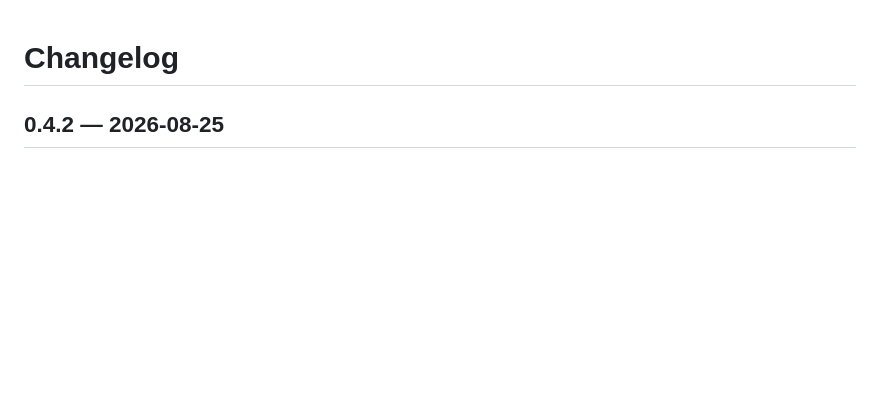
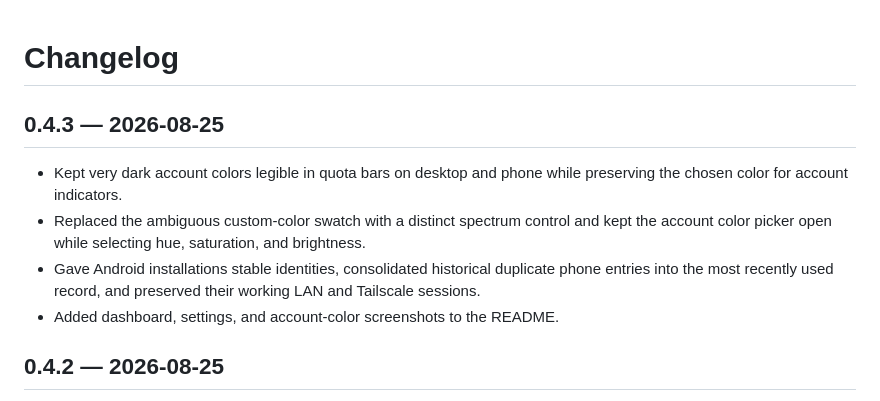
Before and after one commit to rayan6ms/agents-usage, a Markdown page: CHANGELOG.md, the part around the change. Rendered like a GitHub page; blank space fills up the shorter version.

```diff
--- a/CHANGELOG.md
+++ b/CHANGELOG.md
@@ -1,4 +1,11 @@
 # Changelog
+
+## 0.4.3 — 2026-08-25
+
+- Kept very dark account colors legible in quota bars on desktop and phone while preserving the chosen color for account indicators.
+- Replaced the ambiguous custom-color swatch with a distinct spectrum control and kept the account color picker open while selecting hue, saturation, and brightness.
+- Gave Android installations stable identities, consolidated historical duplicate phone entries into the most recently used record, and preserved their working LAN and Tailscale sessions.
+- Added dashboard, settings, and account-color screenshots to the README.
 
 ## 0.4.2 — 2026-08-25
 
```
Also changed, not shown: README.md (+5 -1 lines), docs/mobile-companion.md (+1 -1 lines), assets/examples/account-colored.png (added), assets/examples/main-menu.png (added), assets/examples/settings-menu.png (added), 9 other files.
